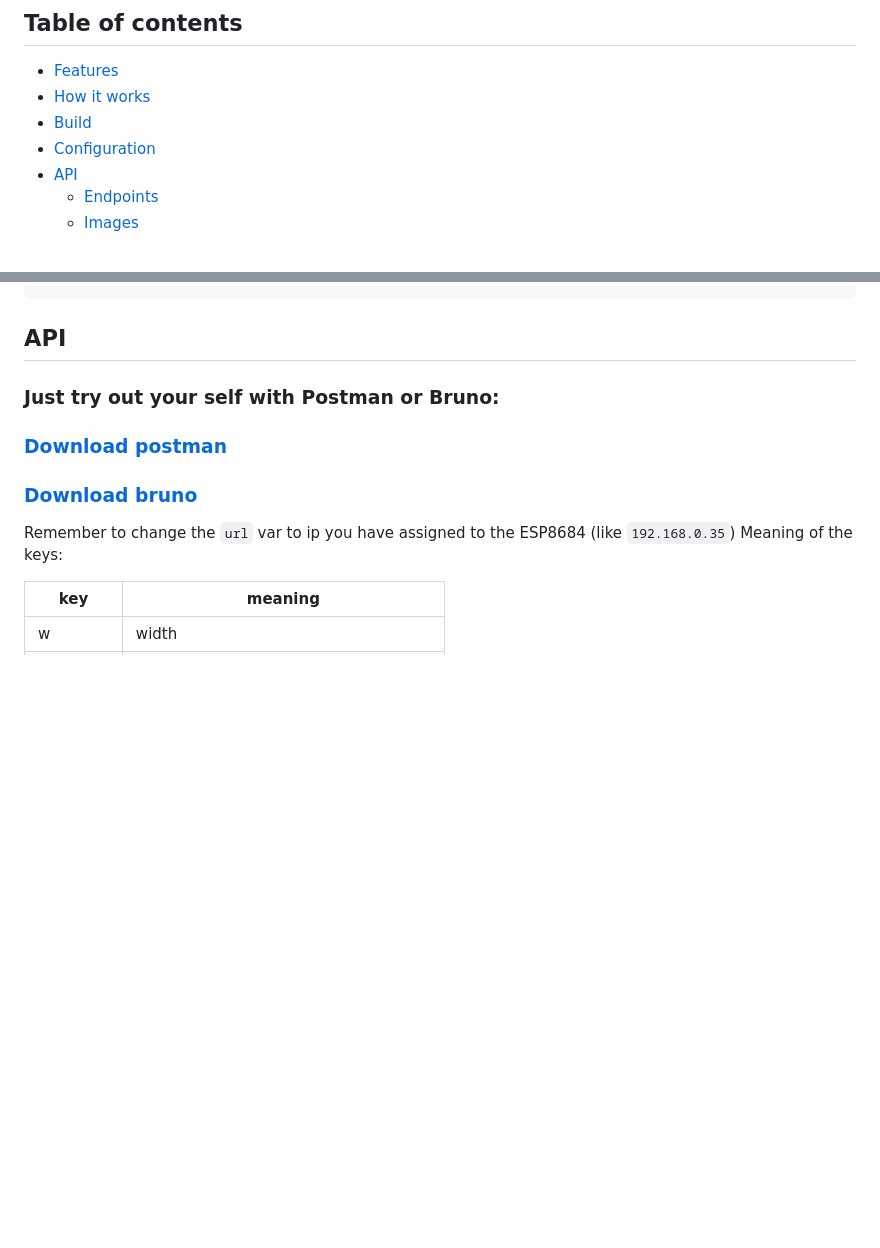
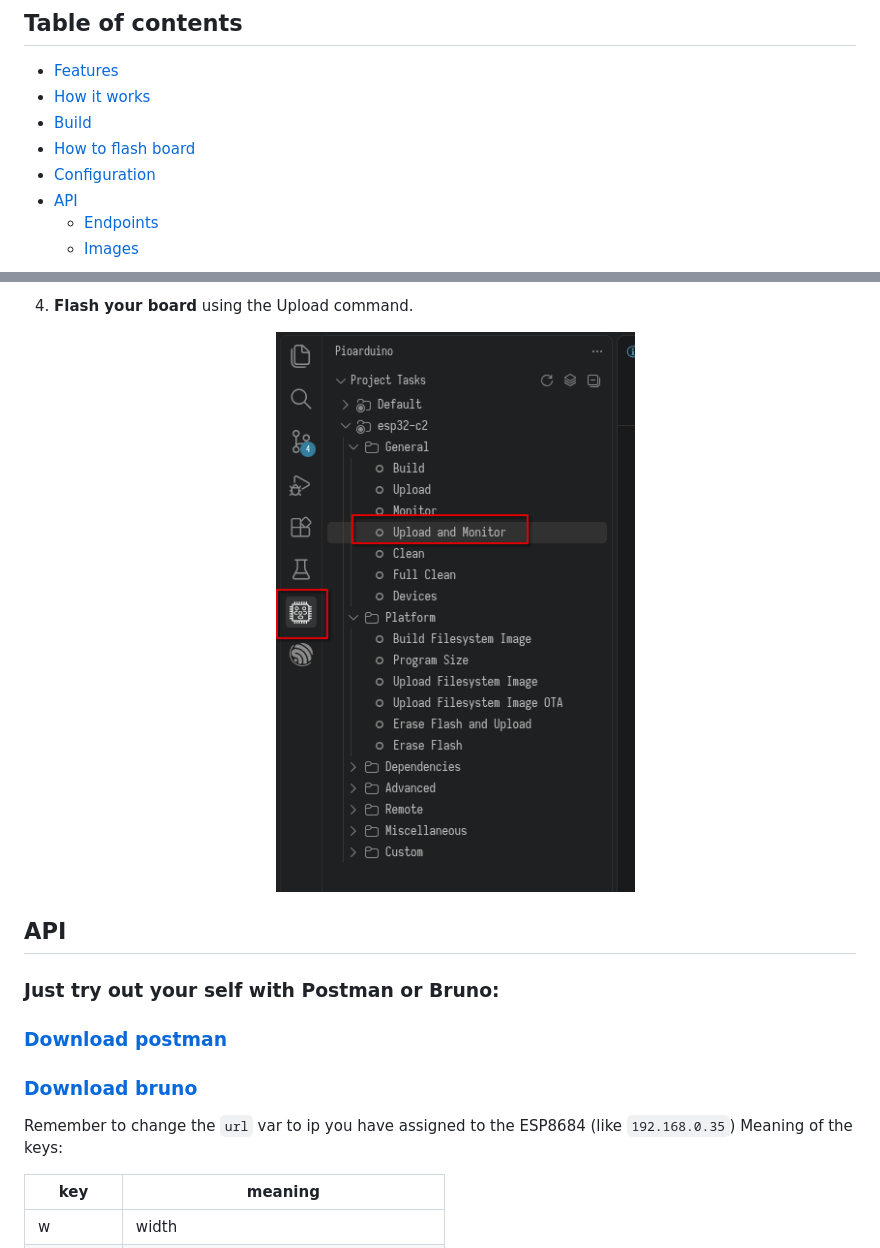
Before and after one commit to rraix0/WiFi-Display, a Markdown page: README.md, 2 parts joined by grey strips. GitHub-like rendering; pictures changed too: assets/flash_board_3.png (added); blank space fills up the shorter version.

```diff
--- a/README.md
+++ b/README.md
@@ -19,6 +19,7 @@ Controll your TFT display over HTTP requests from any place of your house!
 - [Features](#features)
 - [How it works](#how-it-works)
 - [Build](#build)
+- [How to flash board](#flash-board)
 - [Configuration](#configuration)
 - [API](#API)
   - [Endpoints](#endpoints)
@@ -107,3 +124,9 @@ check out the `config/config.h` file
+4. **Flash your board** using the Upload command.
+
+   <p align="center">
+     <img src="./assets/flash_board_3.png" alt="Flashing the board" width="371px">
+   </p>
+
 ## API
 
 ### Just try out your self with Postman or Bruno:
```
Also changed, not shown: other parts of README.md (+16 -0 lines), assets/flash_board_1.png (added), assets/flash_board_2.png (added), 1 other file.
